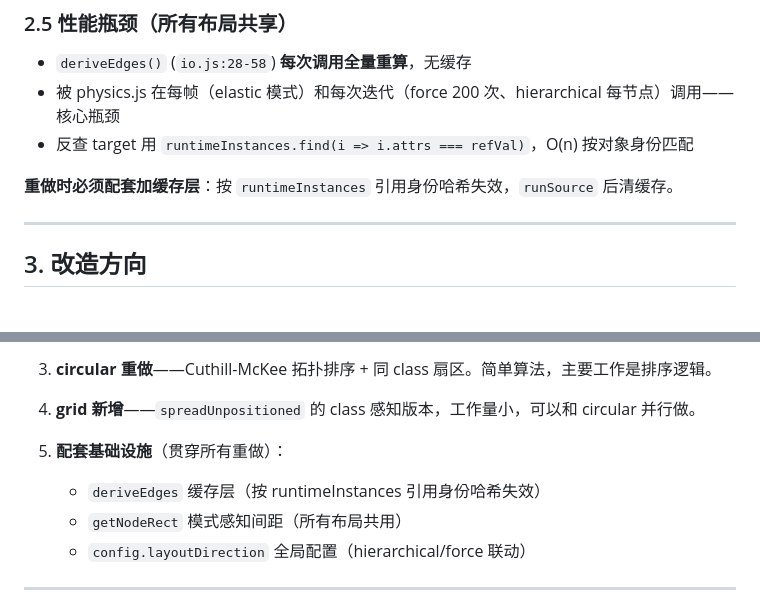
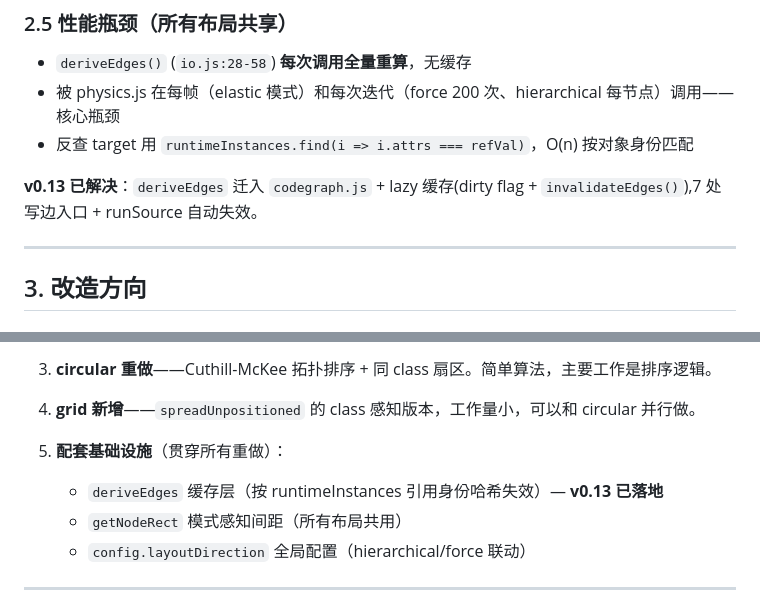
Before and after one commit to Tlaven/system-analyzer, a Markdown page: docs/layouts.md, 2 parts joined by grey strips. Drawn GitHub-style.

```diff
--- a/docs/layouts.md
+++ b/docs/layouts.md
@@ -88,7 +88,7 @@
 - 被 physics.js 在每帧（elastic 模式）和每次迭代（force 200 次、hierarchical 每节点）调用——核心瓶颈
 - 反查 target 用 `runtimeInstances.find(i => i.attrs === refVal)`，O(n) 按对象身份匹配
 
-**重做时必须配套加缓存层**：按 `runtimeInstances` 引用身份哈希失效，`runSource` 后清缓存。
+**v0.13 已解决**：`deriveEdges` 迁入 `codegraph.js` + lazy 缓存(dirty flag + `invalidateEdges()`),7 处写边入口 + runSource 自动失效。
 
 ---
 
@@ -200,7 +200,7 @@
 4. **grid 新增**——`spreadUnpositioned` 的 class 感知版本，工作量小，可以和 circular 并行做。
 
 5. **配套基础设施**（贯穿所有重做）：
-   - `deriveEdges` 缓存层（按 runtimeInstances 引用身份哈希失效）
+   - `deriveEdges` 缓存层（按 runtimeInstances 引用身份哈希失效）— **v0.13 已落地**
    - `getNodeRect` 模式感知间距（所有布局共用）
    - `config.layoutDirection` 全局配置（hierarchical/force 联动）
 
```
Also changed, not shown: docs/architecture.md (+6 -5 lines), docs/visualization-modes.md (+1 -1 lines).
